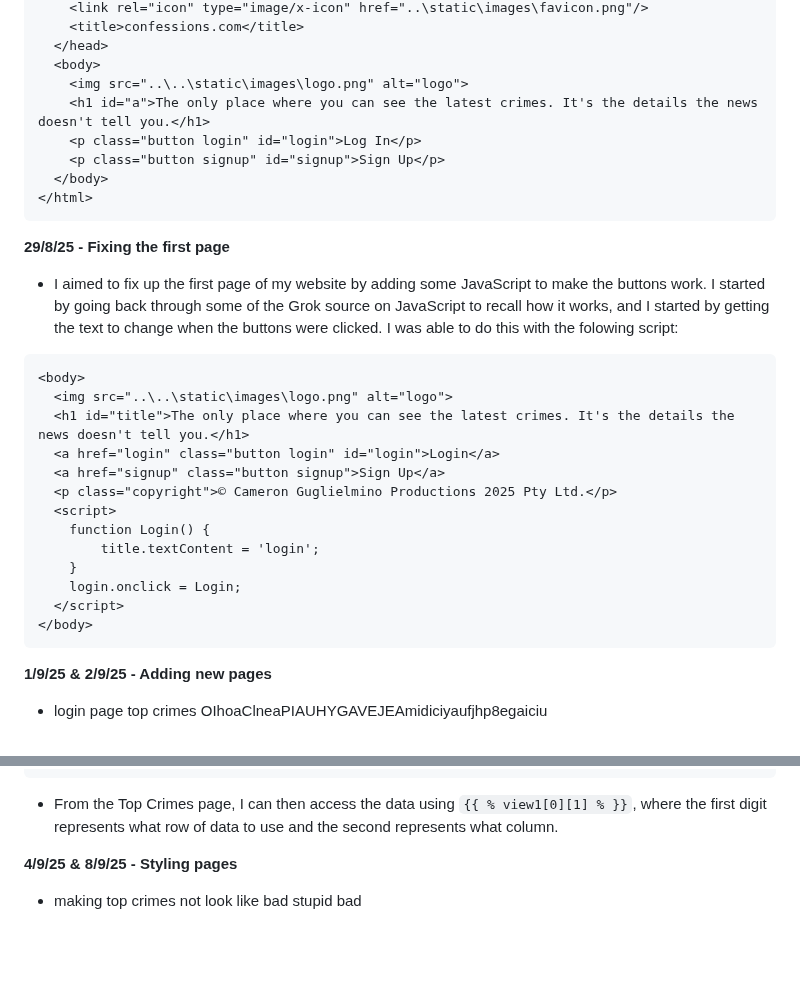
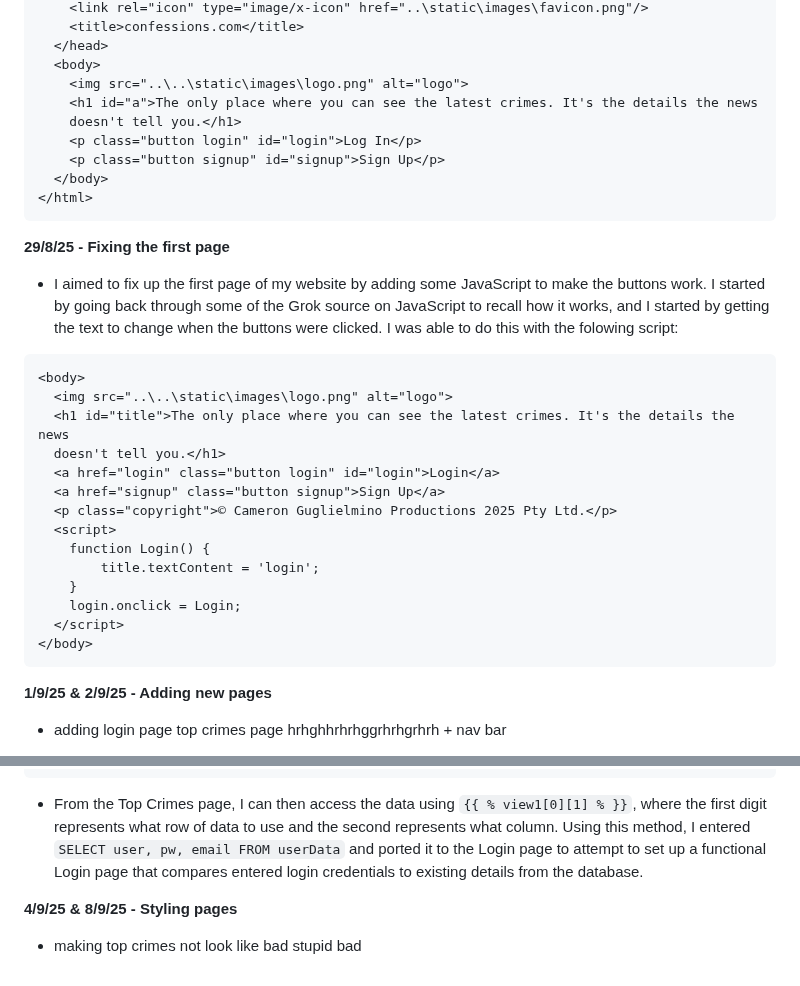
Before and after one commit to campersonguy/CPT-AT-3, a Markdown page: README.md, 2 parts joined by grey strips. GitHub-like rendering; blank space fills up the shorter version.

Commit message:
Fixed spacing in code blocks

````diff
--- a/README.md
+++ b/README.md
@@ -263,7 +263,8 @@ img {
   </head>
   <body>
     <img src="..\..\static\images\logo.png" alt="logo">
-    <h1 id="a">The only place where you can see the latest crimes. It's the details the news doesn't tell you.</h1>
+    <h1 id="a">The only place where you can see the latest crimes. It's the details the news
+    doesn't tell you.</h1>
     <p class="button login" id="login">Log In</p>
     <p class="button signup" id="signup">Sign Up</p>
   </body>
@@ -276,7 +277,8 @@ img {
 ```
 <body>
   <img src="..\..\static\images\logo.png" alt="logo">
-  <h1 id="title">The only place where you can see the latest crimes. It's the details the news doesn't tell you.</h1>
+  <h1 id="title">The only place where you can see the latest crimes. It's the details the news
+  doesn't tell you.</h1>
   <a href="login" class="button login" id="login">Login</a>
   <a href="signup" class="button signup">Sign Up</a>
   <p class="copyright">© Cameron Guglielmino Productions 2025 Pty Ltd.</p>
@@ -290,5 +292,5 @@ img {
 ```
 
 **1/9/25 & 2/9/25 - Adding new pages**
-- login page top crimes OIhoaClneaPIAUHYGAVEJEAmidiciyaufjhp8egaiciu
+- adding login page top crimes page hrhghhrhrhggrhrhgrhrh + nav bar
 
@@ -380,7 +382,7 @@ def topcrimes():
     )
 ```
 
-- From the Top Crimes page, I can then access the data using `{{ % view1[0][1] % }}`, where the first digit represents what row of data to use and the second represents what column.
+- From the Top Crimes page, I can then access the data using `{{ % view1[0][1] % }}`, where the first digit represents what row of data to use and the second represents what column. Using this method, I entered `SELECT user, pw, email FROM userData` and ported it to the Login page to attempt to set up a functional Login page that compares entered login credentials to existing details from the database.
 
 **4/9/25 & 8/9/25 - Styling pages**
 - making top crimes not look like bad stupid bad
````
Also changed, not shown: other parts of README.md (+1 -1 lines).
